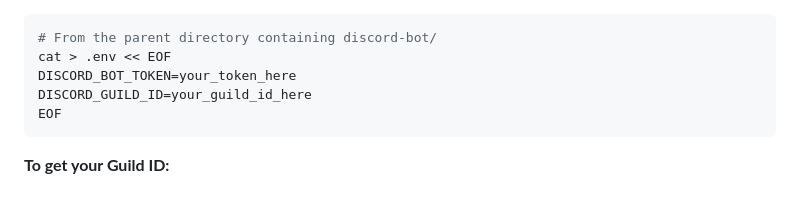
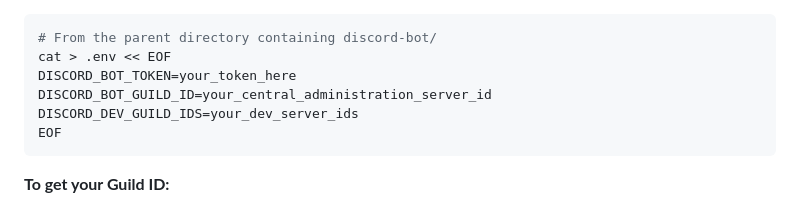
Before and after one commit to PolskaKrowa/AdminVU, a Markdown page: README.md, the part around the change. Drawn GitHub-style.

````diff
--- a/README.md
+++ b/README.md
@@ -118,7 +118,8 @@ make
 # From the parent directory containing discord-bot/
 cat > .env << EOF
 DISCORD_BOT_TOKEN=your_token_here
-DISCORD_GUILD_ID=your_guild_id_here
+DISCORD_BOT_GUILD_ID=your_central_administration_server_id
+DISCORD_DEV_GUILD_IDS=your_dev_server_ids
 EOF
 ```
 
````
